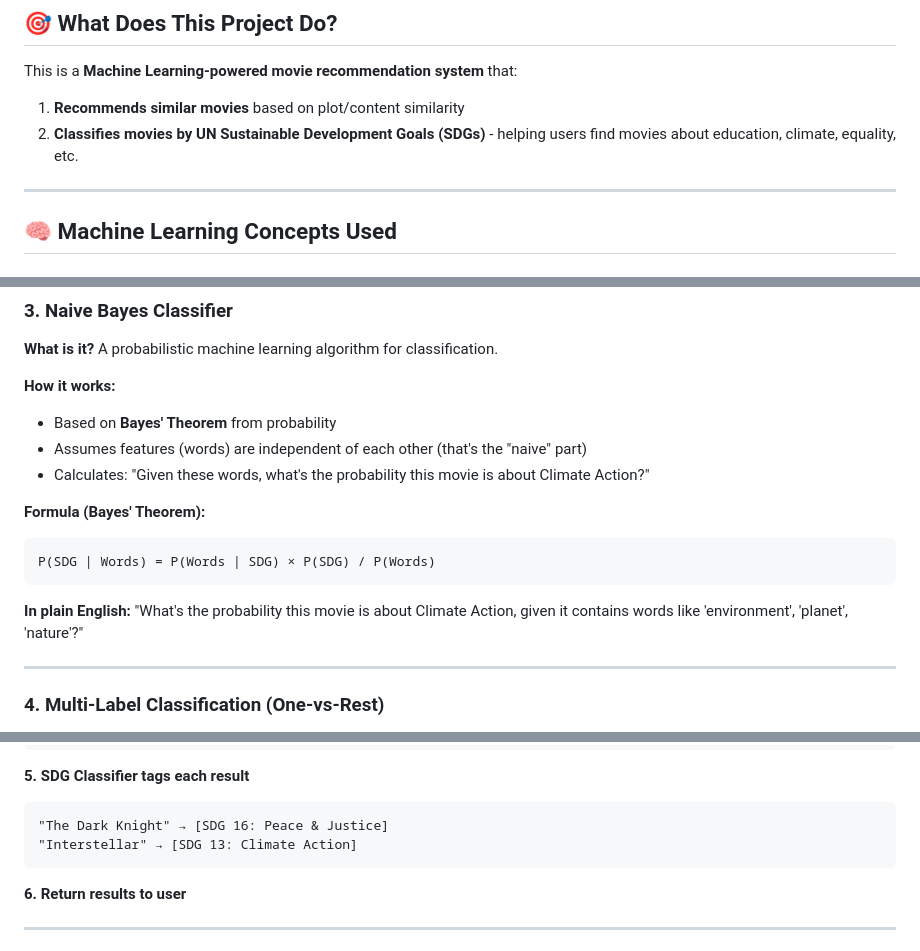
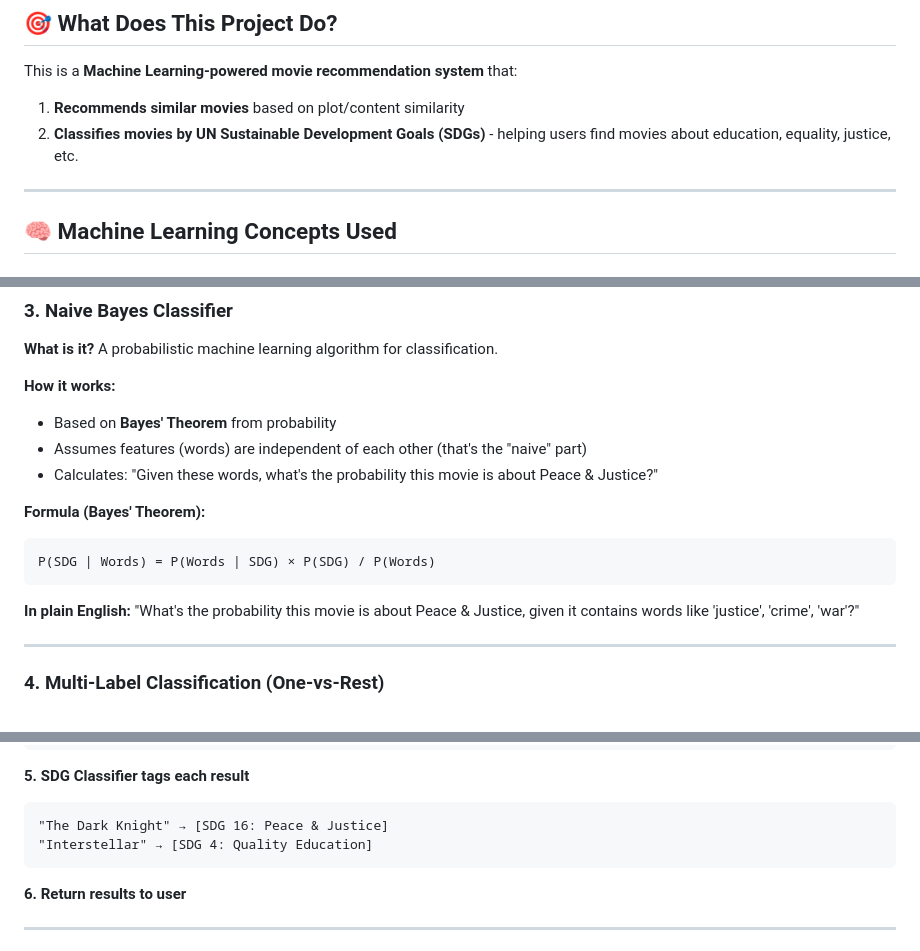
Before and after one commit to Lekhan-blaze/Movie-recommendation-System-by-SDG-s, a Markdown page: PROJECT_EXPLANATION.md, 3 parts joined by grey strips. Drawn GitHub-style.

Commit message:
Update documentation: remove SDG 13 references

````diff
--- a/PROJECT_EXPLANATION.md
+++ b/PROJECT_EXPLANATION.md
@@ -7,7 +7,7 @@
 
 This is a **Machine Learning-powered movie recommendation system** that:
 1. **Recommends similar movies** based on plot/content similarity
-2. **Classifies movies by UN Sustainable Development Goals (SDGs)** - helping users find movies about education, climate, equality, etc.
+2. **Classifies movies by UN Sustainable Development Goals (SDGs)** - helping users find movies about education, equality, justice, etc.
 
 ---
 
@@ -71,7 +71,7 @@ A probabilistic machine learning algorithm for classification.
 **How it works:**
 - Based on **Bayes' Theorem** from probability
 - Assumes features (words) are independent of each other (that's the "naive" part)
-- Calculates: "Given these words, what's the probability this movie is about Climate Action?"
+- Calculates: "Given these words, what's the probability this movie is about Peace & Justice?"
 
 **Formula (Bayes' Theorem):**
 ```
@@ -79,7 +79,7 @@ P(SDG | Words) = P(Words | SDG) × P(SDG) / P(Words)
 ```
 
 **In plain English:**
-"What's the probability this movie is about Climate Action, given it contains words like 'environment', 'planet', 'nature'?"
+"What's the probability this movie is about Peace & Justice, given it contains words like 'justice', 'crime', 'war'?"
 
 ---
 
@@ -190,7 +188,7 @@ Compare with all 5000 movies:
 **5. SDG Classifier tags each result**
 ```
 "The Dark Knight" → [SDG 16: Peace & Justice]
-"Interstellar" → [SDG 13: Climate Action]
+"Interstellar" → [SDG 4: Quality Education]
 ```
 
 **6. Return results to user**
````
Also changed, not shown: other parts of PROJECT_EXPLANATION.md (+0 -2 lines), README.md (+0 -1 lines).
